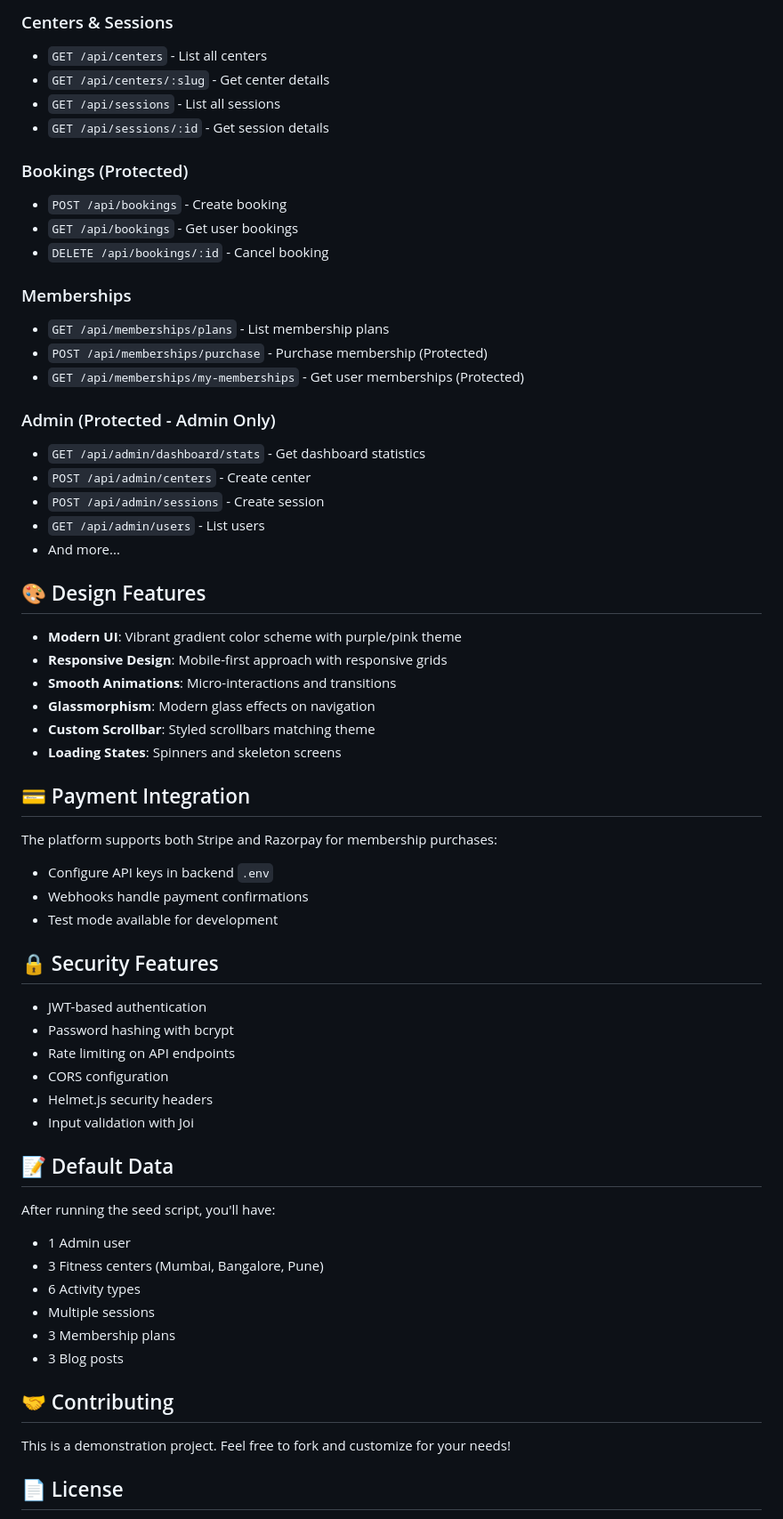
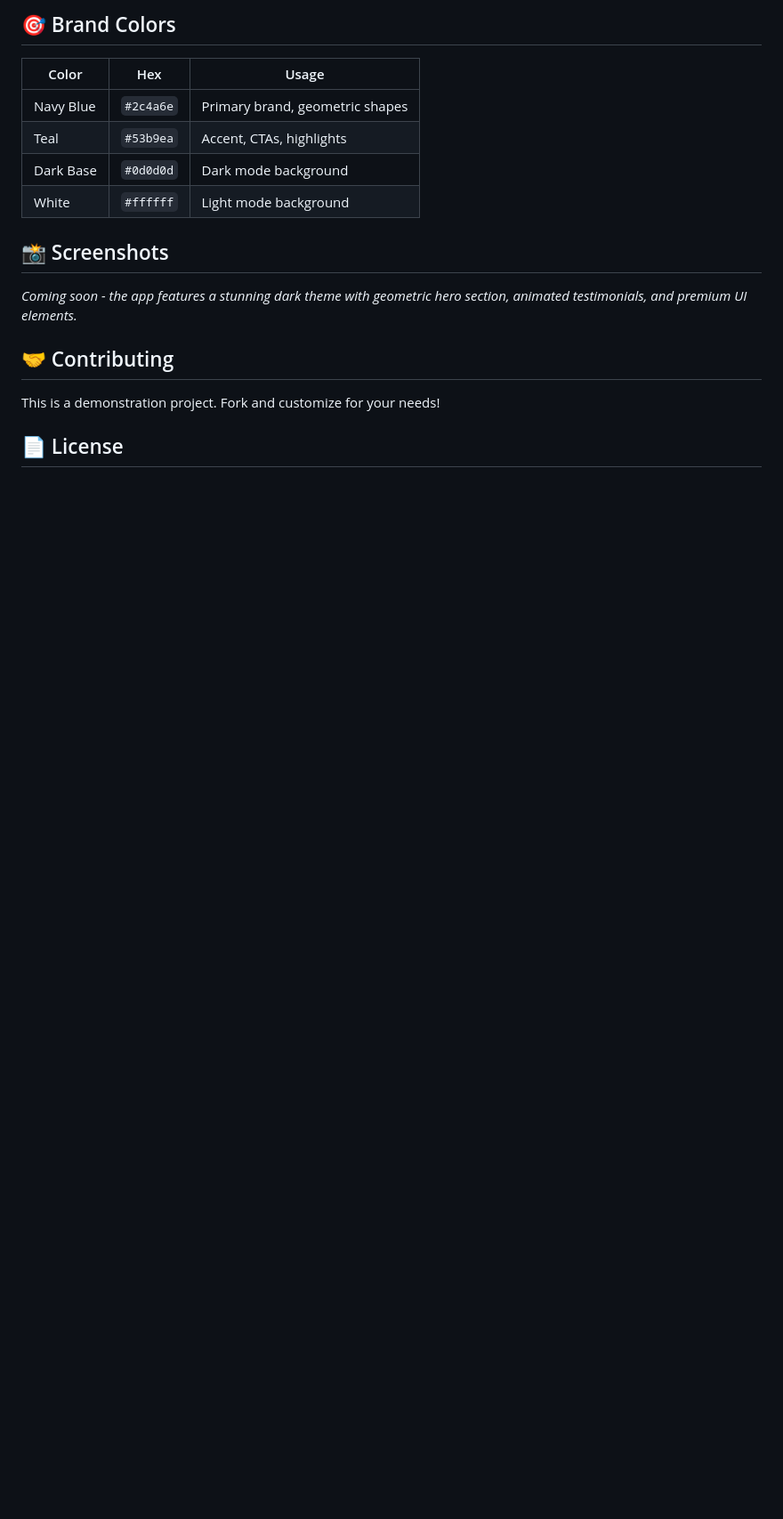
Before and after one commit to AyushBott/gym-management-webapp, a Markdown page: README.md, the part around one of its changes. Shown at 89% size. Drawn GitHub-style; blank space fills up the shorter version.

```diff
--- a/README.md
+++ b/README.md
@@ -150,66 +114,20 @@ gymwebsite/
 
-### Centers & Sessions
-- `GET /api/centers` - List all centers
-- `GET /api/centers/:slug` - Get center details
-- `GET /api/sessions` - List all sessions
-- `GET /api/sessions/:id` - Get session details
+## 🎯 Brand Colors
 
-### Bookings (Protected)
-- `POST /api/bookings` - Create booking
-- `GET /api/bookings` - Get user bookings
-- `DELETE /api/bookings/:id` - Cancel booking
+| Color | Hex | Usage |
+|-------|-----|-------|
+| Navy Blue | `#2c4a6e` | Primary brand, geometric shapes |
+| Teal | `#53b9ea` | Accent, CTAs, highlights |
+| Dark Base | `#0d0d0d` | Dark mode background |
+| White | `#ffffff` | Light mode background |
 
-### Memberships
-- `GET /api/memberships/plans` - List membership plans
-- `POST /api/memberships/purchase` - Purchase membership (Protected)
-- `GET /api/memberships/my-memberships` - Get user memberships (Protected)
+## 📸 Screenshots
 
-### Admin (Protected - Admin Only)
-- `GET /api/admin/dashboard/stats` - Get dashboard statistics
-- `POST /api/admin/centers` - Create center
-- `POST /api/admin/sessions` - Create session
-- `GET /api/admin/users` - List users
-- And more...
-
-## 🎨 Design Features
-
-- **Modern UI**: Vibrant gradient color scheme with purple/pink theme
-- **Responsive Design**: Mobile-first approach with responsive grids
-- **Smooth Animations**: Micro-interactions and transitions
-- **Glassmorphism**: Modern glass effects on navigation
-- **Custom Scrollbar**: Styled scrollbars matching theme
-- **Loading States**: Spinners and skeleton screens
-
-## 💳 Payment Integration
-
-The platform supports both Stripe and Razorpay for membership purchases:
-
-- Configure API keys in backend `.env`
-- Webhooks handle payment confirmations
-- Test mode available for development
-
-## 🔒 Security Features
-
-- JWT-based authentication
-- Password hashing with bcrypt
-- Rate limiting on API endpoints
-- CORS configuration
-- Helmet.js security headers
-- Input validation with Joi
-
-## 📝 Default Data
-
-After running the seed script, you'll have:
-- 1 Admin user
-- 3 Fitness centers (Mumbai, Bangalore, Pune)
-- 6 Activity types
-- Multiple sessions
-- 3 Membership plans
-- 3 Blog posts
+*Coming soon - the app features a stunning dark theme with geometric hero section, animated testimonials, and premium UI elements.*
 
 ## 🤝 Contributing
 
-This is a demonstration project. Feel free to fork and customize for your needs!
+This is a demonstration project. Fork and customize for your needs!
 
 ## 📄 License
 
```
Also changed, not shown: other parts of README.md (+80 -127 lines).
